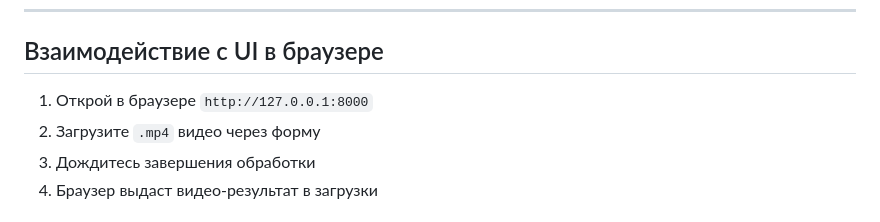
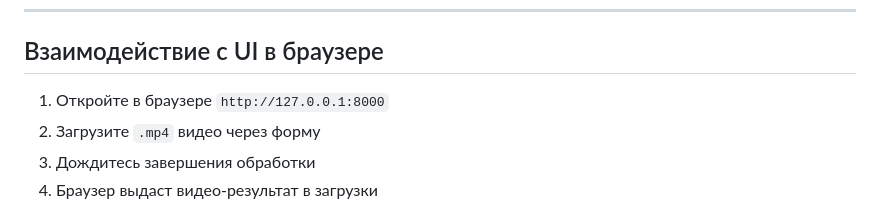
Before and after one commit to KuklanovMaks/crowd-detector, a Markdown page: README.md, the part around the change. Rendered like a GitHub page.

```diff
--- a/README.md
+++ b/README.md
@@ -31,7 +31,7 @@ poetry run python main.py
 
 ## Взаимодействие с UI в браузере
 
-1. Открой в браузере `http://127.0.0.1:8000`
+1. Откройте в браузере `http://127.0.0.1:8000`
 2. Загрузите `.mp4` видео через форму
 3. Дождитесь завершения обработки
 4. Браузер выдаст видео-результат в загрузки
```
